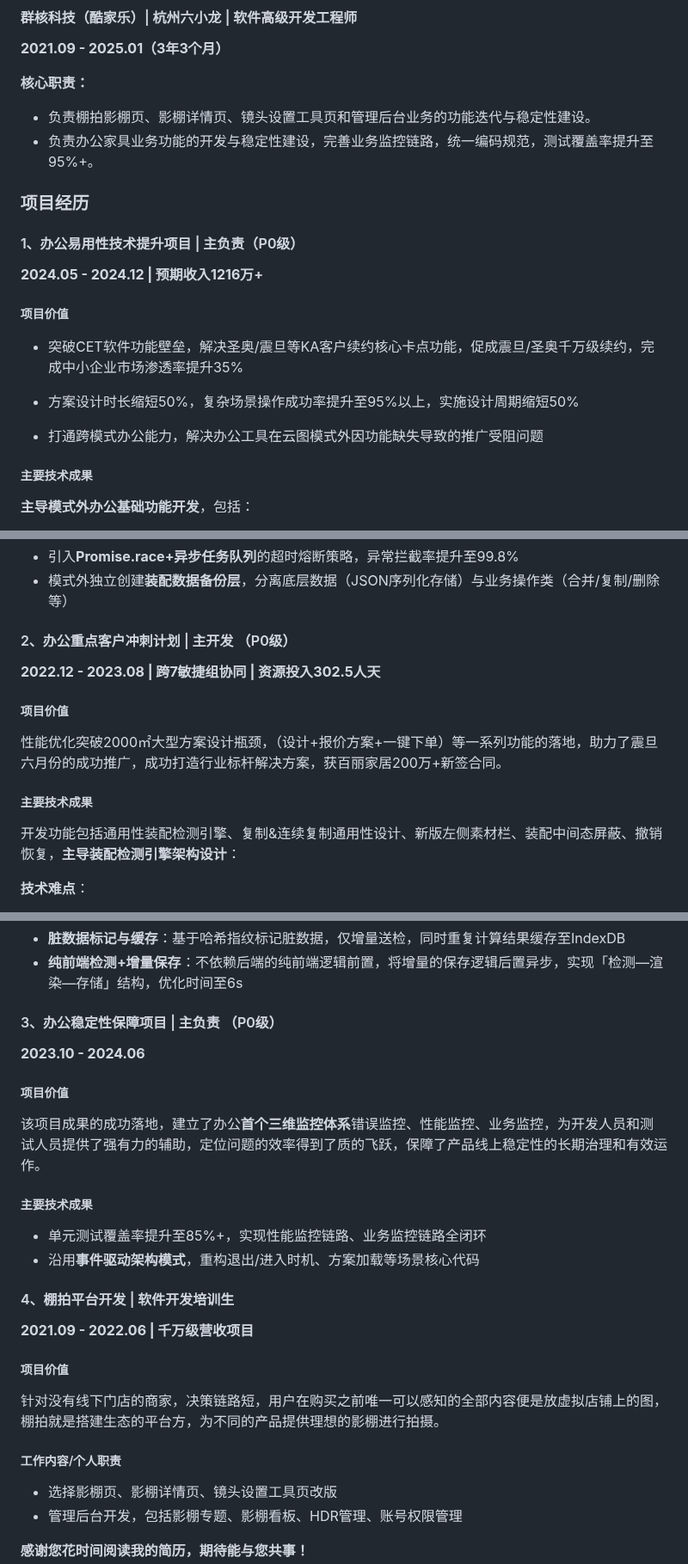
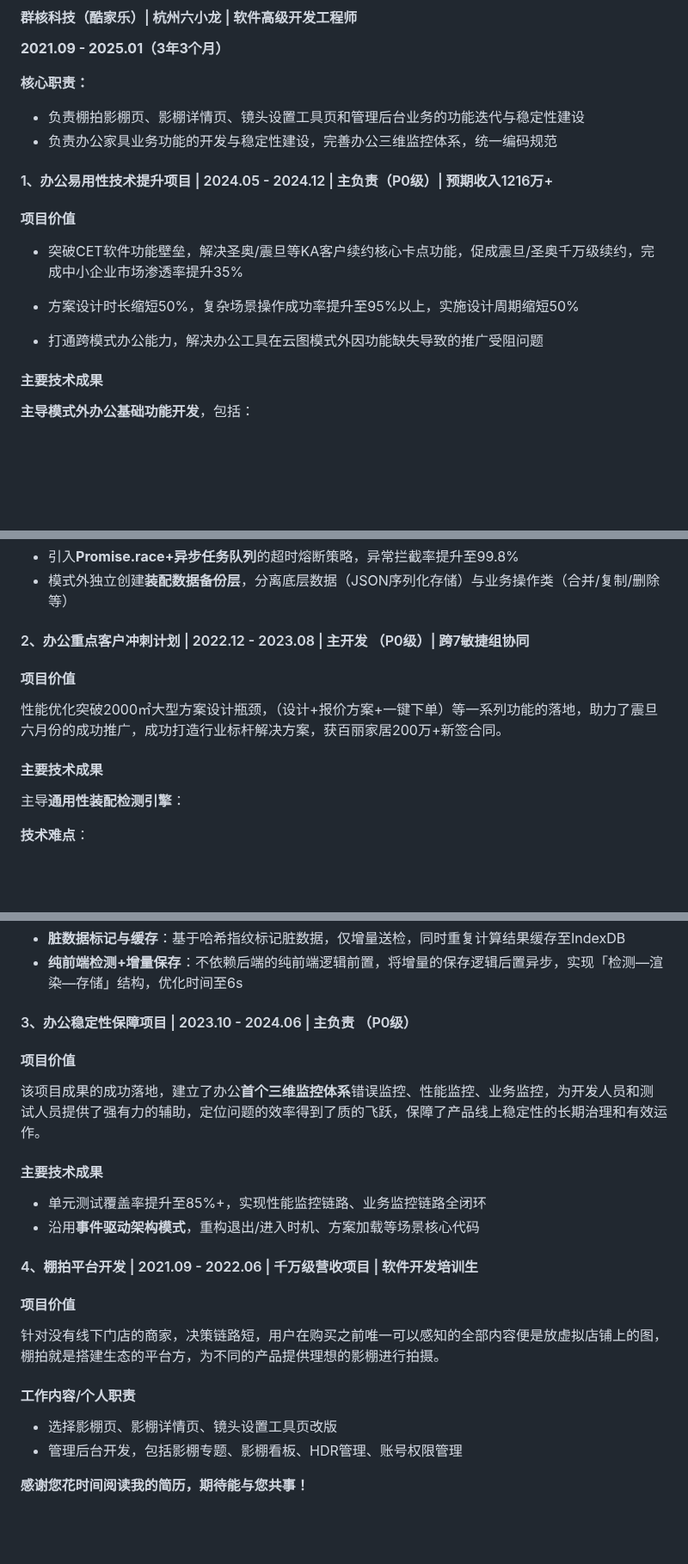
Before and after one commit to guoxiangguoxiang/guoxiangguoxiang.github.io, a Markdown page: README.md, 3 parts joined by grey strips. Shown at 86% size. Rendered like a GitHub page; blank space fills up the shorter version.

```diff
--- a/README.md
+++ b/README.md
@@ -39,23 +39,19 @@
 
 **核心职责：**
 
-- 负责棚拍影棚页、影棚详情页、镜头设置工具页和管理后台业务的功能迭代与稳定性建设。
-- 负责办公家具业务功能的开发与稳定性建设，完善业务监控链路，统一编码规范，测试覆盖率提升至95%+。
+- 负责棚拍影棚页、影棚详情页、镜头设置工具页和管理后台业务的功能迭代与稳定性建设
+- 负责办公家具业务功能的开发与稳定性建设，完善办公三维监控体系，统一编码规范
 
-### 项目经历
+#### 1、办公易用性技术提升项目 | 2024.05 - 2024.12 | 主负责（P0级）| 预期收入1216万+
 
-#### 1、办公易用性技术提升项目 | 主负责（P0级）
-
-**2024.05 - 2024.12 | 预期收入1216万+**
-
-##### 项目价值
+#### 项目价值
 
 - 突破CET软件功能壁垒，解决圣奥/震旦等KA客户续约核心卡点功能，促成震旦/圣奥千万级续约，完成中小企业市场渗透率提升35%
 - 方案设计时长缩短50%，复杂场景操作成功率提升至95%以上，实施设计周期缩短50%
 
 - 打通跨模式办公能力，解决办公工具在云图模式外因功能缺失导致的推广受阻问题
 
-##### 主要技术成果
+#### 主要技术成果
 
 **主导模式外办公基础功能开发**，包括：
 
@@ -83,17 +79,15 @@
 - 引入**Promise.race+异步任务队列**的超时熔断策略，异常拦截率提升至99.8%
 - 模式外独立创建**装配数据备份层**，分离底层数据（JSON序列化存储）与业务操作类（合并/复制/删除等）
 
-#### 2、办公重点客户冲刺计划 | 主开发 （P0级）
+#### 2、办公重点客户冲刺计划 | 2022.12 - 2023.08 | 主开发 （P0级）| 跨7敏捷组协同
 
-**2022.12 - 2023.08 | 跨7敏捷组协同 | 资源投入302.5人天**
-
-##### 项目价值
+#### 项目价值
 
 性能优化突破2000㎡大型方案设计瓶颈，（设计+报价方案+一键下单）等一系列功能的落地，助力了震旦六月份的成功推广，成功打造行业标杆解决方案，获百丽家居200万+新签合同。
 
-##### 主要技术成果
+#### 主要技术成果
 
-开发功能包括通用性装配检测引擎、复制&连续复制通用性设计、新版左侧素材栏、装配中间态屏蔽、撤销恢复，**主导装配检测引擎架构设计**：
+主导**通用性装配检测引擎**：
 
 **技术难点**：
 
@@ -113,28 +107,24 @@
 - **脏数据标记与缓存**：基于哈希指纹标记脏数据，仅增量送检，同时重复计算结果缓存至IndexDB
 - **纯前端检测+增量保存**：不依赖后端的纯前端逻辑前置，将增量的保存逻辑后置异步，实现「检测—渲染—存储」结构，优化时间至6s
 
-#### 3、办公稳定性保障项目 | 主负责 （P0级）
+#### 3、办公稳定性保障项目 | 2023.10 - 2024.06 | 主负责 （P0级）
 
-**2023.10 - 2024.06**
-
-##### 项目价值
+#### 项目价值
 
 该项目成果的成功落地，建立了办公**首个三维监控体系**错误监控、性能监控、业务监控，为开发人员和测试人员提供了强有力的辅助，定位问题的效率得到了质的飞跃，保障了产品线上稳定性的长期治理和有效运作。
 
-##### 主要技术成果
+#### 主要技术成果
 
 - 单元测试覆盖率提升至85%+，实现性能监控链路、业务监控链路全闭环
 - 沿用**事件驱动架构模式**，重构退出/进入时机、方案加载等场景核心代码
 
-#### 4、棚拍平台开发 | 软件开发培训生
+#### 4、棚拍平台开发 | 2021.09 - 2022.06 | 千万级营收项目 | 软件开发培训生
 
-**2021.09 - 2022.06 | 千万级营收项目**
-
-##### 项目价值
+#### 项目价值
 
 针对没有线下门店的商家，决策链路短，用户在购买之前唯一可以感知的全部内容便是放虚拟店铺上的图，棚拍就是搭建生态的平台方，为不同的产品提供理想的影棚进行拍摄。
 
-##### 工作内容/个人职责
+#### 工作内容/个人职责
 
 - 选择影棚页、影棚详情页、镜头设置工具页改版
 - 管理后台开发，包括影棚专题、影棚看板、HDR管理、账号权限管理
```
Also changed, not shown: other parts of README.md (+2 -2 lines).
